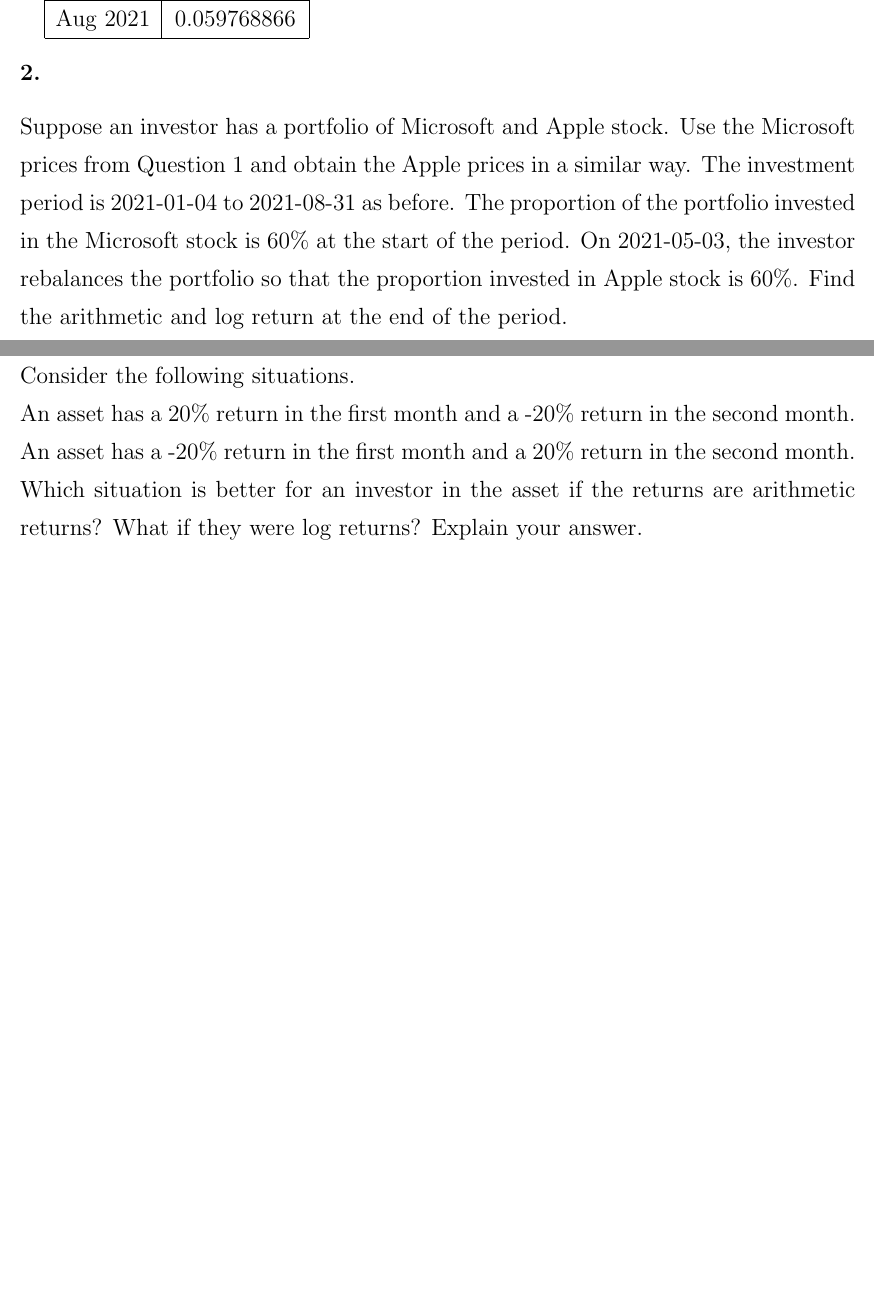
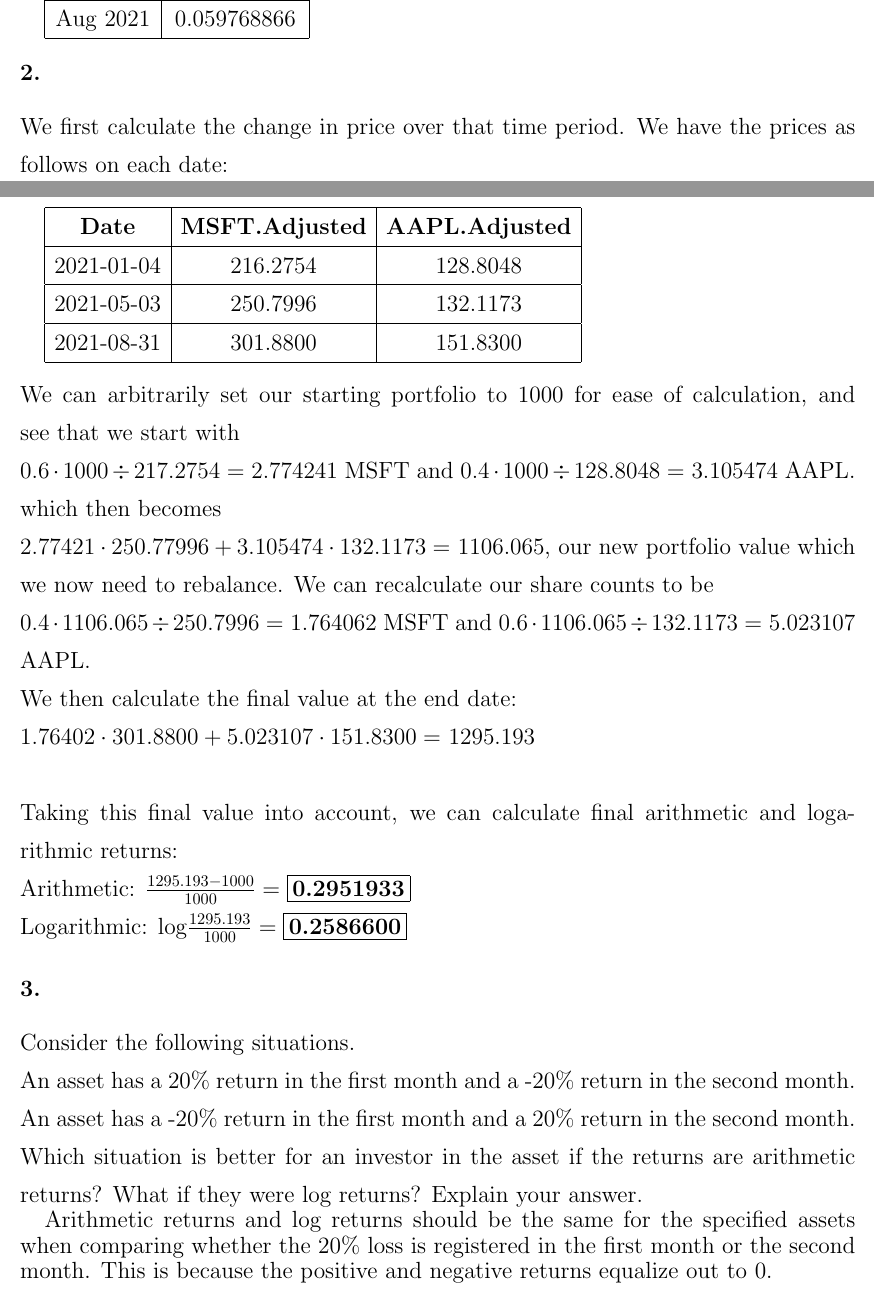
Before and after one commit to michaelghuang19/cfrm420, a LaTeX problem sheet (hw1.tex): two parts of pages 1 and 2 of 2, joined at a grey line, cut so that both start at the same text, the shorter picture padded with empty space. Compiled offline with pdfLaTeX.

Commit message:
rough draft

```diff
--- a/hw1.tex
+++ b/hw1.tex
@@ -64,7 +55,40 @@
 \section*{2.}
 {\Large
 
-Suppose an investor has a portfolio of Microsoft and Apple stock. Use the Microsoft prices from Question 1 and obtain the Apple prices in a similar way. The investment period is 2021-01-04 to 2021-08-31 as before. The proportion of the portfolio invested in the Microsoft stock is 60\% at the start of the period. On 2021-05-03, the investor rebalances the portfolio so that the proportion invested in Apple stock is 60\%. Find the arithmetic and log return at the end of the period.
+%\begin{verbatim}
+%  Text enclosed inside \texttt{verbatim}
+%  environment
+%  is printed directly
+%  and all \LaTeX{} commands are ignored.
+%\end{verbatim}
+
+%\framebox[1.1\width]{\textbf{answer}}
+
+We first calculate the change in price over that time period. We have the prices as follows on each date: \\
+
+\begin{tabular}{|c|c|c|}
+	\hline
+	\textbf{Date} & \textbf{MSFT.Adjusted} & \textbf{AAPL.Adjusted} \\
+	\hline
+	2021-01-04 & 216.2754 & 128.8048 \\
+	\hline
+	2021-05-03 & 250.7996 & 132.1173 \\
+	\hline
+	2021-08-31 & 301.8800 & 151.8300 \\
+	\hline
+\end{tabular} \\ \\
+We can arbitrarily set our starting portfolio to 1000 for ease of calculation, and see that we start with \\
+$ 0.6 \cdot 1000 \div 217.2754 = $ 2.774241 MSFT and $ 0.4 \cdot 1000 \div 128.8048 = $ 3.105474 AAPL. \\
+which then becomes \\
+$ 2.77421 \cdot 250.77996 + 3.105474 \cdot 132.1173 = $ 1106.065,
+our new portfolio value which we now need to rebalance. We can recalculate our share counts to be \\
+$ 0.4 \cdot 1106.065 \div 250.7996 = $ 1.764062 MSFT and $0.6 \cdot 1106.065 \div 132.1173 = $ 5.023107 AAPL. \\
+We then calculate the final value at the end date: \\
+$1.76402 \cdot 301.8800 + 5.023107 \cdot 151.8300 = $ 1295.193 \\ \\
+Taking this final value into account, we can calculate final arithmetic and logarithmic returns: \\
+Arithmetic: $\frac{1295.193 - 1000}{1000} = \framebox[1.1\width]{\textbf{0.2951933}}
+$ \\
+Logarithmic: $\text{log}\frac{1295.193}{1000} = \framebox[1.1\width]{\textbf{0.2586600}}$
 
 }
 
@@ -76,6 +100,8 @@
 An asset has a -20\% return in the first month and a 20\% return in the second month.
 Which situation is better for an investor in the asset if the returns are arithmetic returns? What if they were log returns? Explain your answer.
 
+Arithmetic returns and log returns should be the same for the specified assets when comparing whether the 20\% loss is registered in the first month or the second month. This is because the positive and negative returns equalize out to 0.
+%wtf is this
 }
 
 \end{document}
```
Also changed, not shown: hw1.tex (9 more changed lines), 1 other file.
